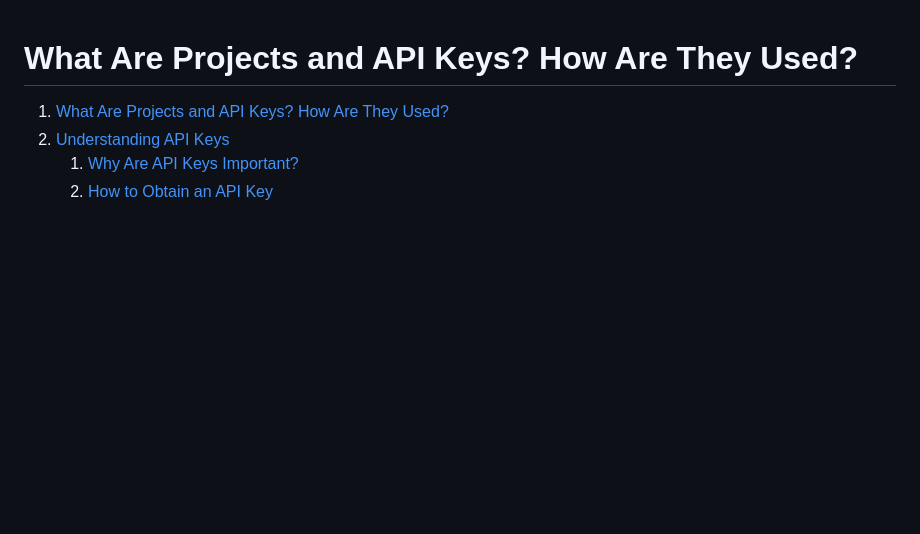
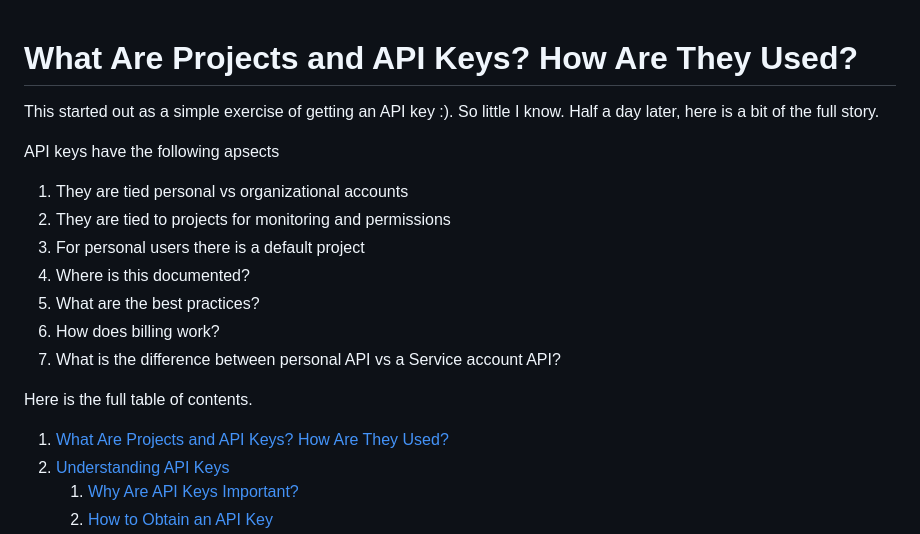
Before and after one commit to SatyaKomatineni/indent-agentic-repo, a Markdown page: instructions/openai-projects-and-apikeys.md, the part around the change. Rendered like a GitHub page; blank space fills up the shorter version.

Commit message:
hopefully final copy. Introduction introduced.

```diff
--- a/instructions/openai-projects-and-apikeys.md
+++ b/instructions/openai-projects-and-apikeys.md
@@ -1,6 +1,21 @@
 <!-- ********************* -->
 # What Are Projects and API Keys? How Are They Used?
 <!-- ********************* -->
+
+This started out as a simple exercise of getting an API key :). So little I know. Half a day later, here is a bit of the full story.
+
+API keys have the following apsects
+
+1. They are tied personal vs organizational accounts
+2. They are tied to projects for monitoring and permissions
+3. For personal users there is a default project
+4. Where is this documented?
+5. What are the best practices?
+6. How does billing work?
+7. What is the difference between personal API vs a Service account API?
+
+Here is the full table of contents.
+
 1. [What Are Projects and API Keys? How Are They Used?](#what-are-projects-and-api-keys-how-are-they-used)
 2. [Understanding API Keys](#understanding-api-keys)
    1. [Why Are API Keys Important?](#why-are-api-keys-important)
```
